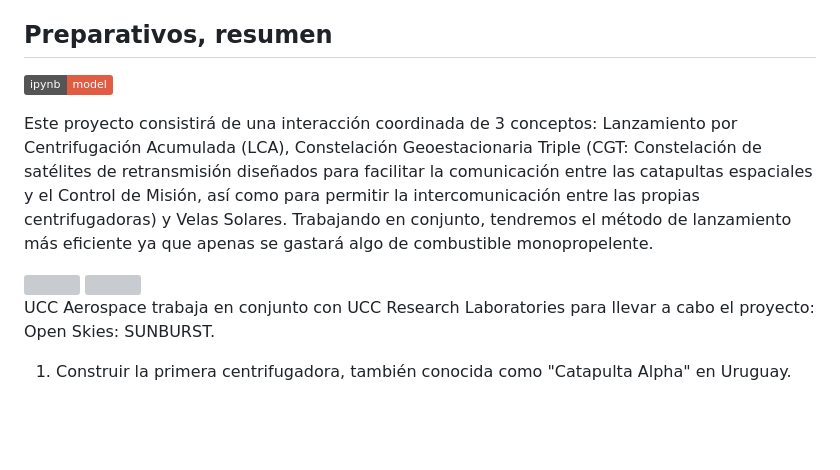
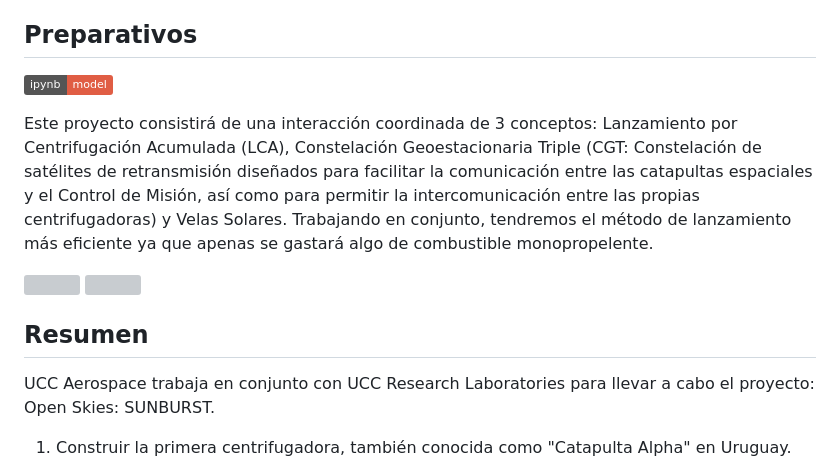
Before and after one commit to Latin-American-Scientific-Union/LRL, a Markdown page: Investigaciones/osS.md, the part around the change. Rendered like a GitHub page; badges without logos; blank space fills up the shorter version; grey boxes are pictures that could not be loaded.

Commit message:
Update osS.md to refine section headings and improve document structure

```diff
--- a/Investigaciones/osS.md
+++ b/Investigaciones/osS.md
@@ -1,7 +1,7 @@
 # Proyecto Open Skies: SUNBURST
 Este informe presenta una propuesta innovadora para la creación de un sistema de velas solares modulares que permitirá la exploración interestelar de manera eficiente y escalable. El sistema se basa en la acumulación de pequeñas cargas lanzadas a la órbita, que se acoplan para formar una vela solar de dimensiones kilométricas. Este sistema utilizará una catapulta orbital para lanzar cargas en órbita, aprovechando la gravedad planetaria y el empuje solar para alcanzar velocidades relativistas, permitiendo la exploración de distancias astronómicas, con una eficiencia y escalabilidad sin precedentes.
 
-## Preparativos, resumen
+## Preparativos
 
 [![model](https://img.shields.io/badge/ipynb-model-red)](https://colab.research.google.com/drive/1z2EWUpaRVfWeS2A-auSQY0NR4HsEb4ra?usp=sharing)
 
@@ -10,6 +10,8 @@ Este proyecto consistirá de una interacción coordinada de 3 conceptos: Lanzami
 <img src="docs/GSO_relay.png" alt="" width="60%">
 
 <img src="docs/image2.png" alt="" width="60%">
+
+## Resumen
 
 UCC Aerospace trabaja en conjunto con UCC Research Laboratories para llevar a cabo el proyecto: Open Skies: SUNBURST.
 
```
